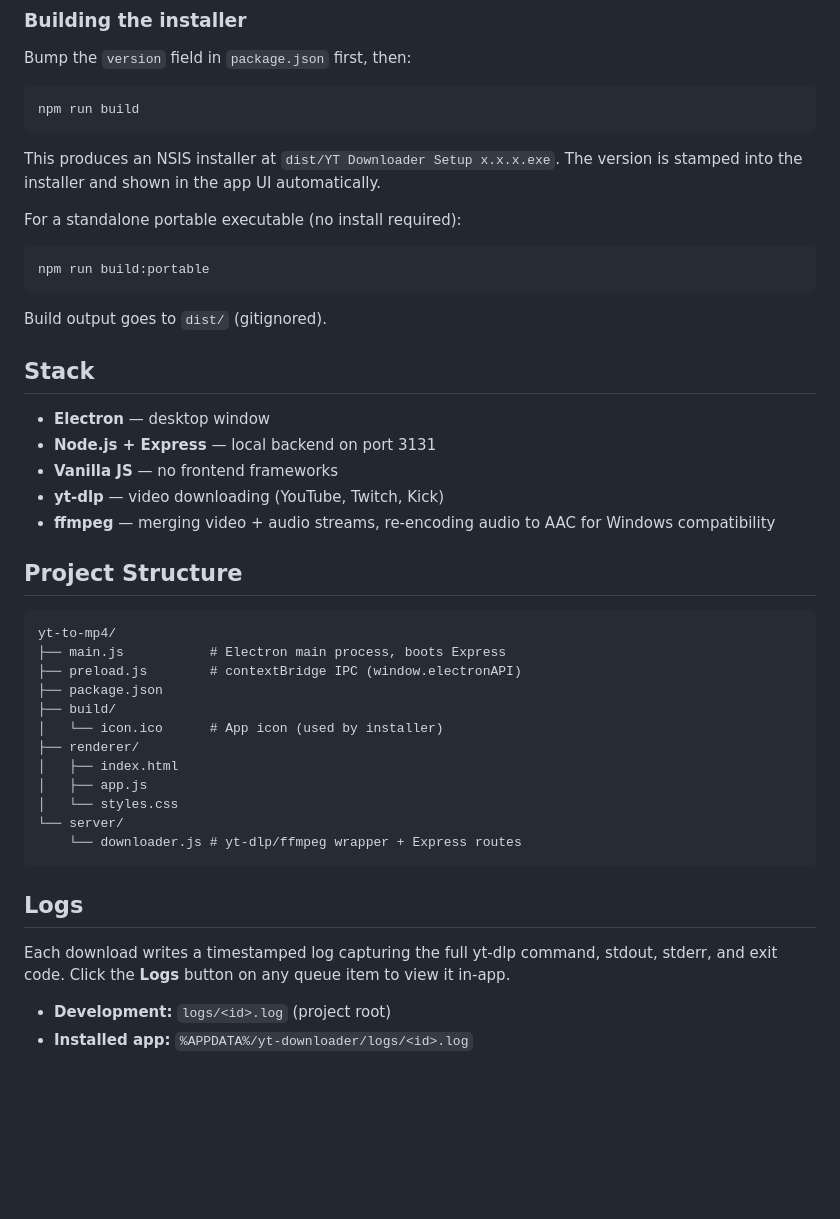
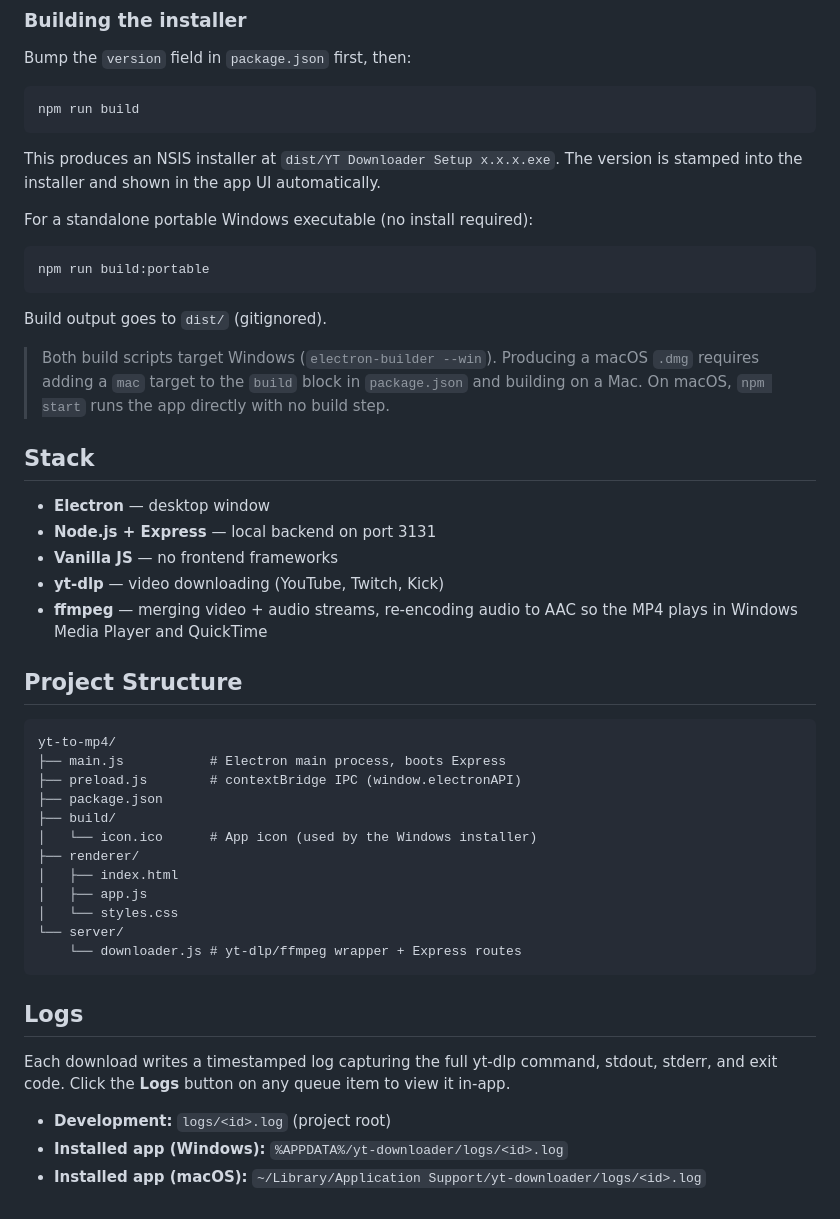
Before and after one commit to lancePetrisko/yt-to-mp4, a Markdown page: README.md, the part around one of its changes. Drawn GitHub-style; blank space fills up the shorter version.

````diff
--- a/README.md
+++ b/README.md
@@ -65,7 +80,7 @@ npm run build
 
 This produces an NSIS installer at `dist/YT Downloader Setup x.x.x.exe`. The version is stamped into the installer and shown in the app UI automatically.
 
-For a standalone portable executable (no install required):
+For a standalone portable Windows executable (no install required):
 
 ```bash
 npm run build:portable
@@ -73,13 +88,15 @@ npm run build:portable
 
 Build output goes to `dist/` (gitignored).
 
+> Both build scripts target Windows (`electron-builder --win`). Producing a macOS `.dmg` requires adding a `mac` target to the `build` block in `package.json` and building on a Mac. On macOS, `npm start` runs the app directly with no build step.
+
 ## Stack
 
 - **Electron** — desktop window
 - **Node.js + Express** — local backend on port 3131
 - **Vanilla JS** — no frontend frameworks
 - **yt-dlp** — video downloading (YouTube, Twitch, Kick)
-- **ffmpeg** — merging video + audio streams, re-encoding audio to AAC for Windows compatibility
+- **ffmpeg** — merging video + audio streams, re-encoding audio to AAC so the MP4 plays in Windows Media Player and QuickTime
 
 ## Project Structure
 
@@ -89,7 +106,7 @@ yt-to-mp4/
 ├── preload.js        # contextBridge IPC (window.electronAPI)
 ├── package.json
 ├── build/
-│   └── icon.ico      # App icon (used by installer)
+│   └── icon.ico      # App icon (used by the Windows installer)
 ├── renderer/
 │   ├── index.html
 │   ├── app.js
@@ -103,4 +120,5 @@ yt-to-mp4/
 Each download writes a timestamped log capturing the full yt-dlp command, stdout, stderr, and exit code. Click the **Logs** button on any queue item to view it in-app.
 
 - **Development:** `logs/<id>.log` (project root)
-- **Installed app:** `%APPDATA%/yt-downloader/logs/<id>.log`
+- **Installed app (Windows):** `%APPDATA%/yt-downloader/logs/<id>.log`
+- **Installed app (macOS):** `~/Library/Application Support/yt-downloader/logs/<id>.log`
````
Also changed, not shown: other parts of README.md (+27 -12 lines).
